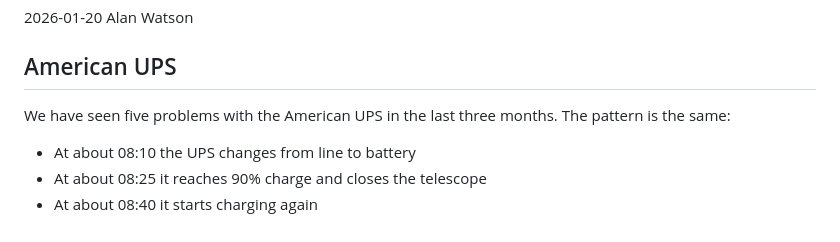
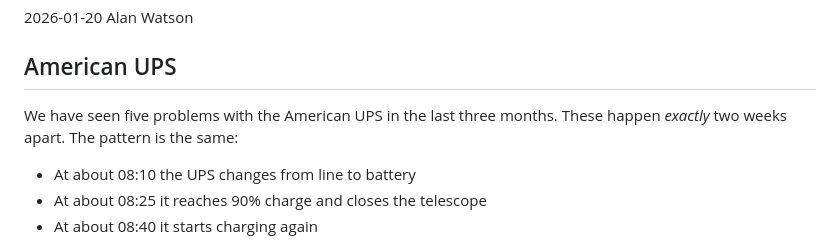
Before and after one commit to unam-transients/colibri, a Markdown page: electricity/UPS interruptions.md, the part around the change. Rendered like a GitHub page.

Commit message:
Note that the events are two weeks apart

```diff
--- a/electricity/UPS interruptions.md
+++ b/electricity/UPS interruptions.md
@@ -4,7 +4,9 @@
 
 ## American UPS
 
-We have seen five problems with the American UPS in the last three months. The pattern is the same:
+We have seen five problems with the American UPS in the last three months.
+These happen *exactly* two weeks apart.
+The pattern is the same:
 
 - At about 08:10 the UPS changes from line to battery
 - At about 08:25 it reaches 90% charge and closes the telescope
```
